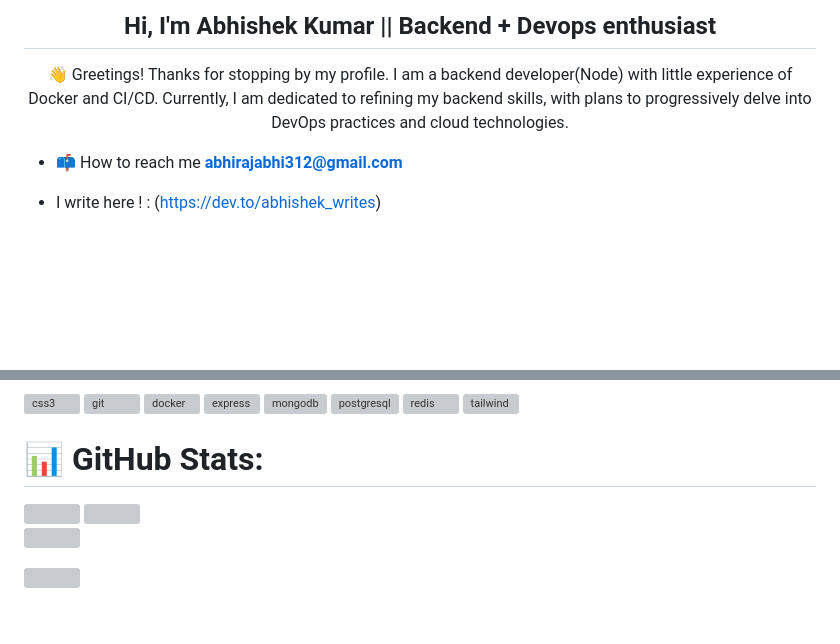
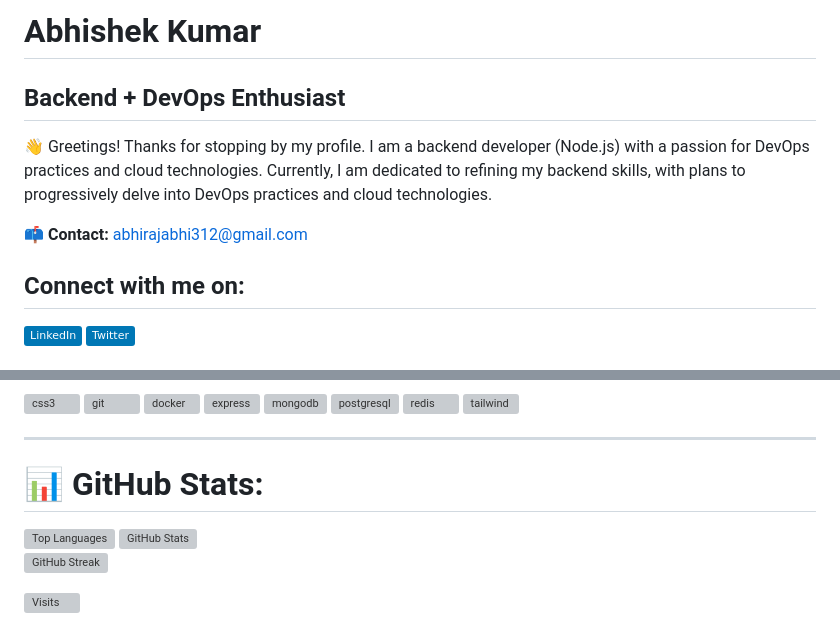
Before and after one commit to abhiraj-ku/abhiraj-ku, a Markdown page: README.md, 2 parts joined by grey strips. Drawn GitHub-style; badges without logos; blank space fills up the shorter version; grey boxes are pictures that could not be loaded.

```diff
--- a/README.md
+++ b/README.md
@@ -1,8 +1,11 @@
-<h2 align="center">Hi, I'm Abhishek Kumar || Backend + Devops enthusiast </h2>
-<p align="center"> 👋 Greetings! Thanks for stopping by my profile. I am a backend developer(Node) with little experience of Docker and CI/CD. Currently, I am dedicated to refining my backend skills, with plans to progressively delve into DevOps practices and cloud technologies.</p>
+# Abhishek Kumar
+## Backend + DevOps Enthusiast
 
+👋 Greetings! Thanks for stopping by my profile. I am a backend developer (Node.js) with a passion for DevOps practices and cloud technologies. Currently, I am dedicated to refining my backend skills, with plans to progressively delve into DevOps practices and cloud technologies.
 
-- 📫 How to reach me **abhirajabhi312@gmail.com**
+📫 **Contact:** abhirajabhi312@gmail.com
 
-- I write here ! : ([https://dev.to/abhishek_writes](https://dev.to/abhishek_writes/file-handling-101-in-node-js-4di))
+## Connect with me on:
+[![LinkedIn](https://img.shields.io/badge/LinkedIn-%230077B5.svg?logo=linkedin&logoColor=white)](https://linkedin.com/in/abhishek-ko)
+[![Twitter](https://img.shields.io/badge/Twitter-%230077B5.svg?logo=twitter&logoColor=white)](https://twitter.com/abhirajabhi312)
 
@@ -76,12 +58,11 @@
   </a>
 </p>
 
-
-
+---
 
 # 📊 GitHub Stats:
-![](https://github-readme-stats.vercel.app/api/top-langs/?username=abhiraj-ku&theme=onedark&hide_border=false&include_all_commits=false&count_private=false&layout=compact)
-![](https://github-readme-stats.vercel.app/api?username=abhiraj-ku&theme=onedark&hide_border=false&include_all_commits=false&count_private=false)<br/>
-![](https://github-readme-streak-stats.herokuapp.com/?user=abhiraj-ku&theme=onedark&hide_border=false)<br/>
+![Top Languages](https://github-readme-stats.vercel.app/api/top-langs/?username=abhiraj-ku&theme=onedark&hide_border=false&include_all_commits=false&count_private=false&layout=compact)
+![GitHub Stats](https://github-readme-stats.vercel.app/api?username=abhiraj-ku&theme=onedark&hide_border=false&include_all_commits=false&count_private=false)<br/>
+![GitHub Streak](https://github-readme-streak-stats.herokuapp.com/?user=abhiraj-ku&theme=onedark&hide_border=false)<br/>
 
-[![](https://visitcount.itsvg.in/api?id=abhiraj-ku&icon=0&color=0)](https://visitcount.itsvg.in)
+[![Visits](https://visitcount.itsvg.in/api?id=abhiraj-ku&icon=0&color=0)](https://visitcount.itsvg.in)
```
Also changed, not shown: other parts of README.md (+3 -24 lines).
